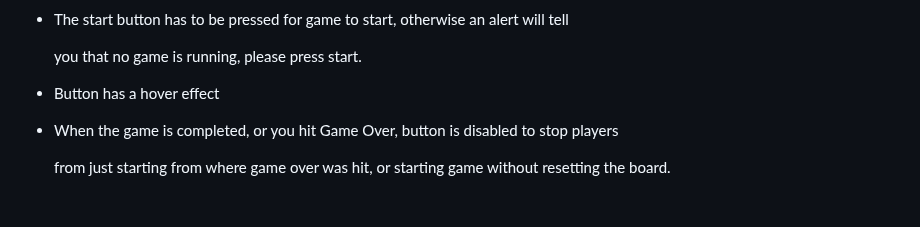
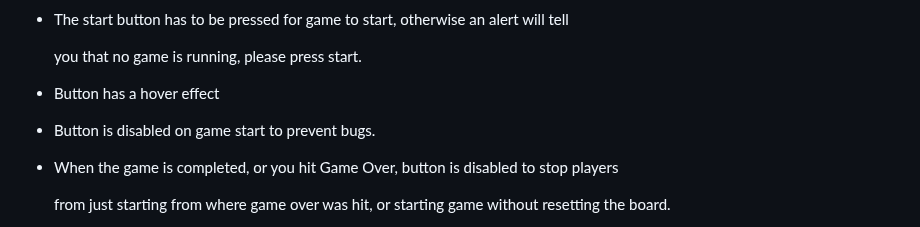
Before and after one commit to hogbergmarkus/click-numbers, a Markdown page: README.md, the part around the change. Rendered like a GitHub page; blank space fills up the shorter version.

Commit message:
Add feature to start button in README.md

```diff
--- a/README.md
+++ b/README.md
@@ -149,6 +149,9 @@ clicked right or wrong.
     you that no game is running, please press start.
 
 - Button has a hover effect
+
+- Button is disabled on game start to prevent bugs.
+
 - When the game is completed, or you hit Game Over, button is disabled to stop players
 
   from just starting from where game over was hit, or starting game without resetting the board.
```
